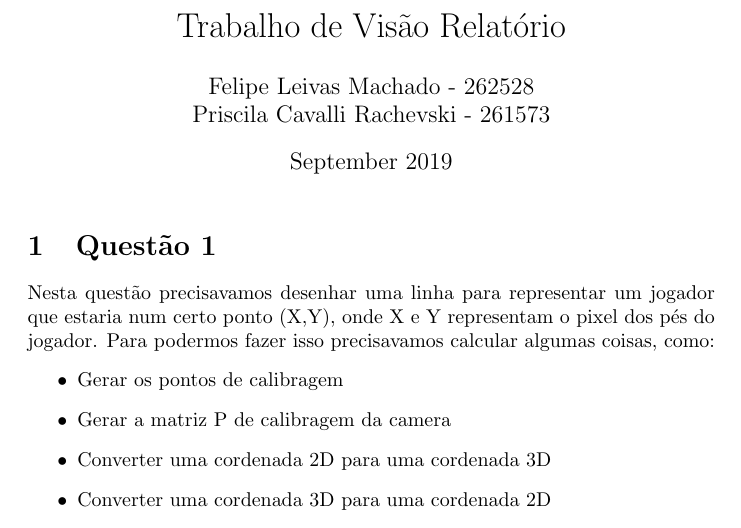
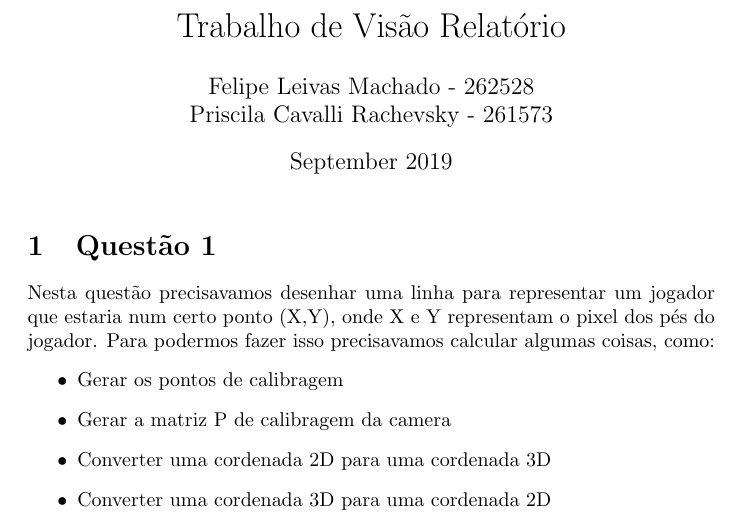
Before and after one commit to pri-cavalli/DLT-VisaoComputacional, a LaTeX document (relatorio.tex): part of page 1 of 2, cut so that both start at the same text. Compiled offline with pdfLaTeX.

Commit message:
ARRUMANDO MEU NOME Q É SUPER DIFICIL E DPS QUER SER CHAMADO DE MELHOR AMIGO

```diff
--- a/relatorio.tex
+++ b/relatorio.tex
@@ -2,7 +2,7 @@
 \usepackage[utf8]{inputenc}
 
 \title{Trabalho de Visão Relatório}
-\author{Felipe Leivas Machado - 262528 \and Priscila Cavalli Rachevski - 261573 }
+\author{Felipe Leivas Machado - 262528 \and Priscila Cavalli Rachevsky - 261573 }
 \date{September 2019}
 
 \usepackage{natbib}
```
